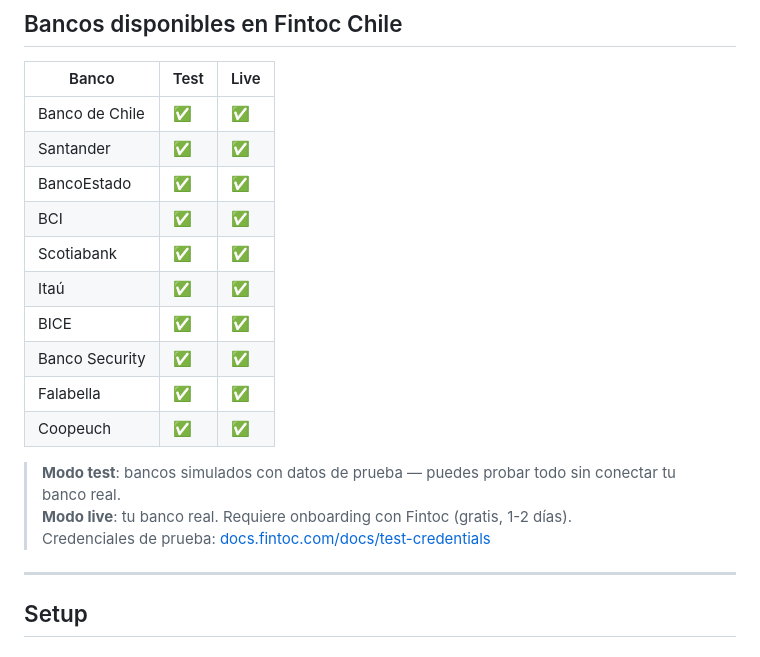
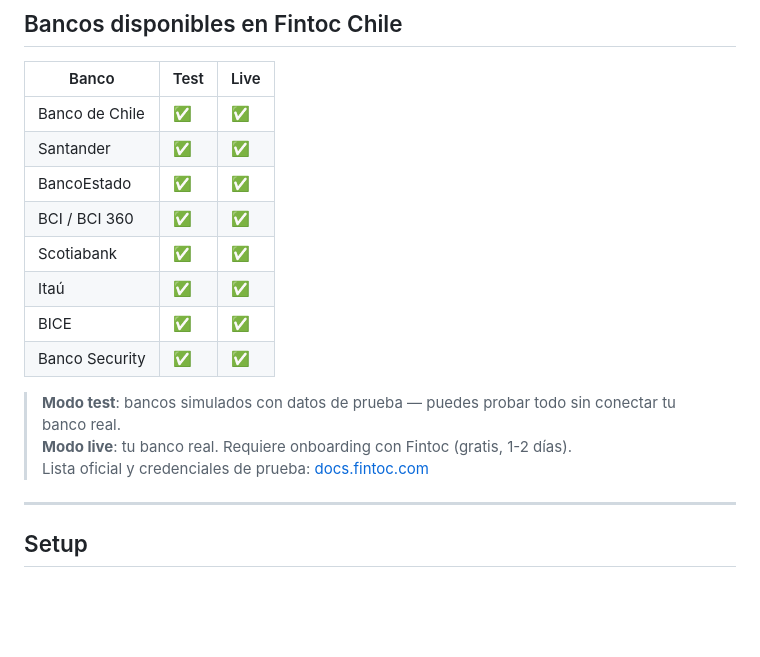
Before and after one commit to pablovidal05/fintoc-analyzer, a Markdown page: README.md, the part around the change. Drawn GitHub-style; blank space fills up the shorter version.

Commit message:
fix: correct bank list from Fintoc docs (remove Falabella/Coopeuch, add BCI 360)

```diff
--- a/README.md
+++ b/README.md
@@ -28,17 +28,15 @@ Funciona **sin pagar por IA** con un motor de reglas en español. Si tienes `ANT
 | Banco de Chile | ✅ | ✅ |
 | Santander | ✅ | ✅ |
 | BancoEstado | ✅ | ✅ |
-| BCI | ✅ | ✅ |
+| BCI / BCI 360 | ✅ | ✅ |
 | Scotiabank | ✅ | ✅ |
 | Itaú | ✅ | ✅ |
 | BICE | ✅ | ✅ |
 | Banco Security | ✅ | ✅ |
-| Falabella | ✅ | ✅ |
-| Coopeuch | ✅ | ✅ |
 
 > **Modo test**: bancos simulados con datos de prueba — puedes probar todo sin conectar tu banco real.
 > **Modo live**: tu banco real. Requiere onboarding con Fintoc (gratis, 1-2 días).
-> Credenciales de prueba: [docs.fintoc.com/docs/test-credentials](https://docs.fintoc.com/docs/test-credentials)
+> Lista oficial y credenciales de prueba: [docs.fintoc.com](https://docs.fintoc.com/docs/products-and-institutions-movements)
 
 ---
 
```
